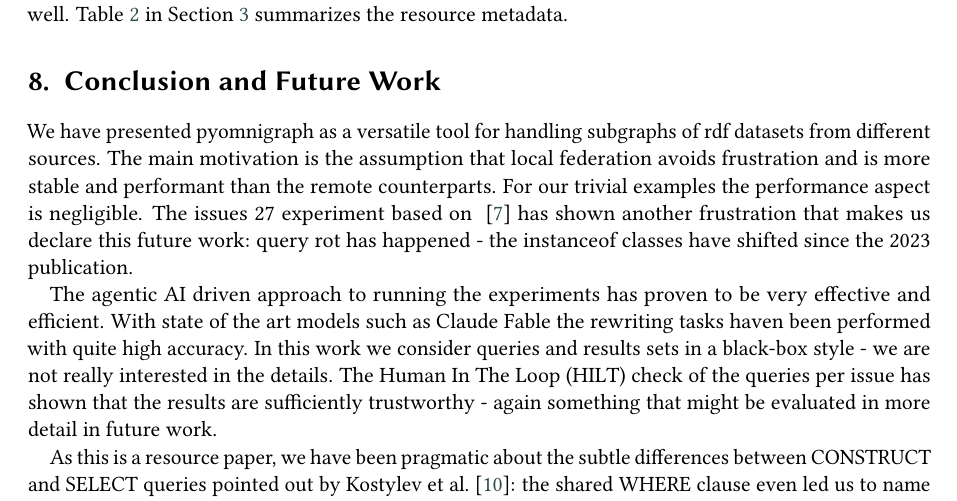
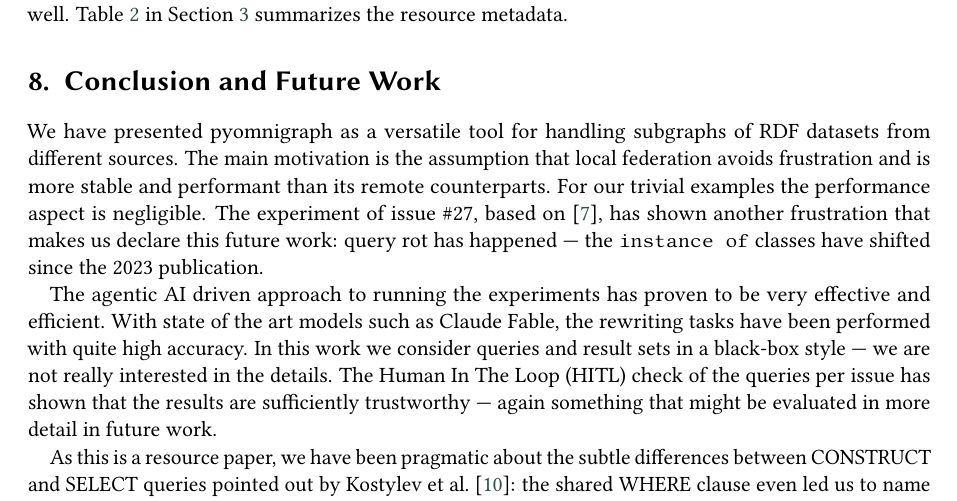
Before and after one commit to WolfgangFahl/pyomnigraphPaper, a LaTeX document (main.tex): part of page 10 of 12, cut so that both start at the same text. Compiled offline with pdfLaTeX; a LaTeX package or settings file that is missing is left out.

Commit message:
conclusion: fix typos and grammar - rdf/RDF, haven/have been, results sets, HILT/HITL, instanceof, escaped issue number, en-dashes, cite spacing

```diff
--- a/main.tex
+++ b/main.tex
@@ -534,9 +534,9 @@ pyomnigraph is open source under the Apache 2.0 license, developed on \footnotel
 Table~\ref{tab:availability} in Section~\ref{sec:resource} summarizes the resource metadata.
 
 \section{Conclusion and Future Work}\label{sec:conclusion}
-We have presented pyomnigraph as a versatile tool for handling subgraphs of rdf datasets from different sources. The main motivation is the assumption that local federation avoids frustration and is more stable and performant than the remote counterparts. For our trivial examples the performance aspect is negligible. The issues #27 experiment based on ~\cite{hosseini2023subsetting} has shown another frustration that makes us declare this future work: query rot has happened - the instanceof classes have shifted since the 2023 publication.
+We have presented pyomnigraph as a versatile tool for handling subgraphs of RDF datasets from different sources. The main motivation is the assumption that local federation avoids frustration and is more stable and performant than its remote counterparts. For our trivial examples the performance aspect is negligible. The experiment of issue~\#27, based on~\cite{hosseini2023subsetting}, has shown another frustration that makes us declare this future work: query rot has happened --- the \texttt{instance of} classes have shifted since the 2023 publication.
 
-The agentic AI driven approach to running the experiments has proven to be very effective and efficient. With state of the art models such as Claude Fable the rewriting tasks haven been performed with quite high accuracy. In this work we consider queries and results sets in a black-box style - we are not really interested in the details. The Human In The Loop (HILT) check of the queries per issue has shown that the results are sufficiently trustworthy - again something that might be evaluated in more detail in future work.
+The agentic AI driven approach to running the experiments has proven to be very effective and efficient. With state of the art models such as Claude Fable, the rewriting tasks have been performed with quite high accuracy. In this work we consider queries and result sets in a black-box style --- we are not really interested in the details. The Human In The Loop (HITL) check of the queries per issue has shown that the results are sufficiently trustworthy --- again something that might be evaluated in more detail in future work.
 
 As this is a resource paper, we have been pragmatic about the subtle differences between CONSTRUCT and SELECT queries pointed out by Kostylev et al.~\cite{kostylev2015construct}: the shared WHERE clause even led us to name the extraction pattern of our dataset declarations \texttt{select\_pattern}. A formal analysis of the limitations of this pragmatic approach would be beneficial to avoid trial and error for use cases that are out of bounds of our approach.
 
```
